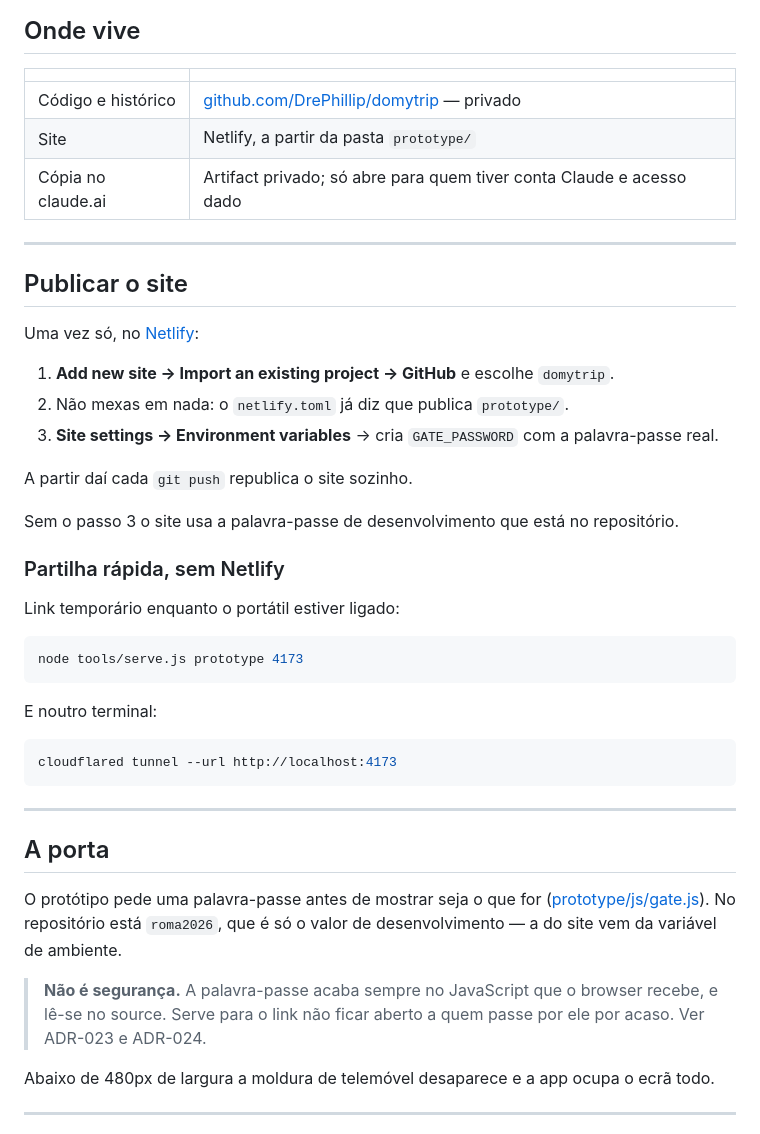
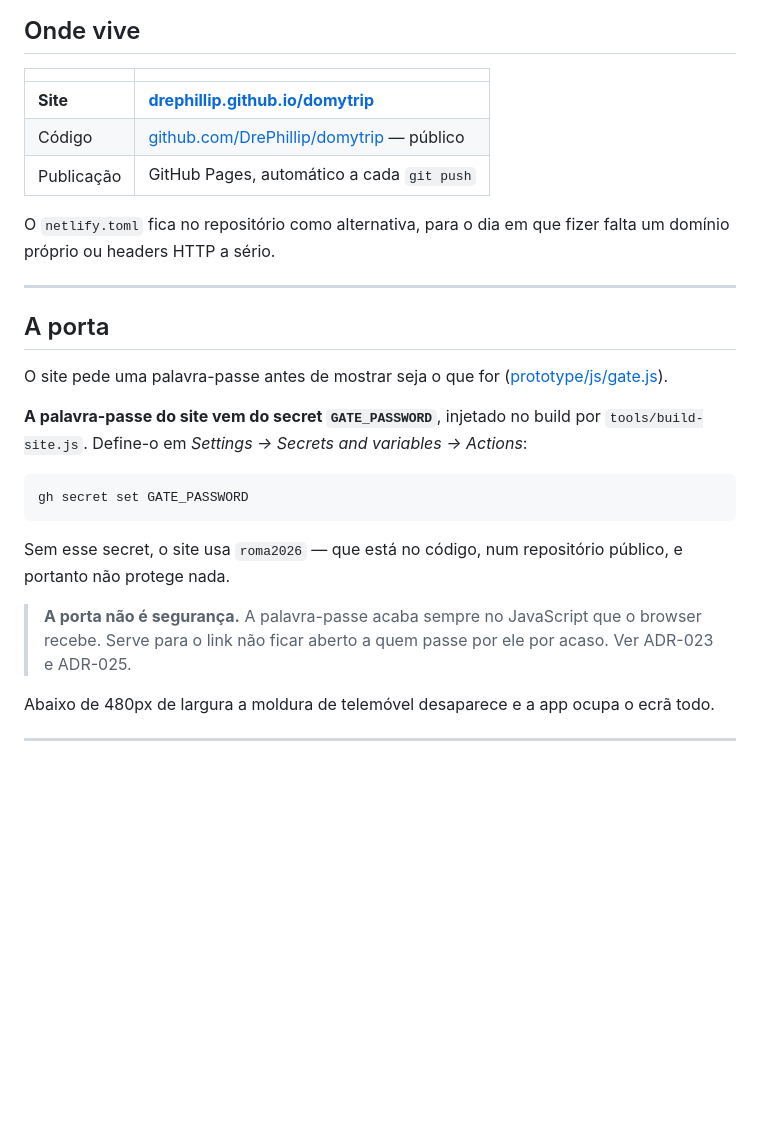
Before and after one commit to DrePhillip/domytrip, a Markdown page: README.md, the part around the change. Rendered like a GitHub page; blank space fills up the shorter version.

````diff
--- a/README.md
+++ b/README.md
@@ -41,45 +41,27 @@ de telemóvel. Numa janela baixa, a moldura reduz automaticamente.
 
 | | |
 |---|---|
-| Código e histórico | [github.com/DrePhillip/domytrip](https://github.com/DrePhillip/domytrip) — privado |
-| Site | Netlify, a partir da pasta `prototype/` |
-| Cópia no claude.ai | Artifact privado; só abre para quem tiver conta Claude e acesso dado |
+| **Site** | **[drephillip.github.io/domytrip](https://drephillip.github.io/domytrip/)** |
+| Código | [github.com/DrePhillip/domytrip](https://github.com/DrePhillip/domytrip) — público |
+| Publicação | GitHub Pages, automático a cada `git push` |
 
----
-
-## Publicar o site
-
-Uma vez só, no [Netlify](https://app.netlify.com):
-
-1. **Add new site → Import an existing project → GitHub** e escolhe `domytrip`.
-2. Não mexas em nada: o `netlify.toml` já diz que publica `prototype/`.
-3. **Site settings → Environment variables** → cria `GATE_PASSWORD` com a palavra-passe real.
-
-A partir daí cada `git push` republica o site sozinho.
-
-Sem o passo 3 o site usa a palavra-passe de desenvolvimento que está no repositório.
-
-### Partilha rápida, sem Netlify
-
-Link temporário enquanto o portátil estiver ligado:
-
-```bash
-node tools/serve.js prototype 4173
-```
-
-E noutro terminal:
-
-```bash
-cloudflared tunnel --url http://localhost:4173
-```
+O `netlify.toml` fica no repositório como alternativa, para o dia em que fizer falta um domínio próprio ou headers HTTP a sério.
 
 ---
 
 ## A porta
 
-O protótipo pede uma palavra-passe antes de mostrar seja o que for ([prototype/js/gate.js](prototype/js/gate.js)). No repositório está `roma2026`, que é só o valor de desenvolvimento — a do site vem da variável de ambiente.
+O site pede uma palavra-passe antes de mostrar seja o que for ([prototype/js/gate.js](prototype/js/gate.js)).
 
-> **Não é segurança.** A palavra-passe acaba sempre no JavaScript que o browser recebe, e lê-se no source. Serve para o link não ficar aberto a quem passe por ele por acaso. Ver ADR-023 e ADR-024.
+**A palavra-passe do site vem do secret `GATE_PASSWORD`**, injetado no build por `tools/build-site.js`. Define-o em *Settings → Secrets and variables → Actions*:
+
+```bash
+gh secret set GATE_PASSWORD
+```
+
+Sem esse secret, o site usa `roma2026` — que está no código, num repositório público, e portanto não protege nada.
+
+> **A porta não é segurança.** A palavra-passe acaba sempre no JavaScript que o browser recebe. Serve para o link não ficar aberto a quem passe por ele por acaso. Ver ADR-023 e ADR-025.
 
 Abaixo de 480px de largura a moldura de telemóvel desaparece e a app ocupa o ecrã todo.
 
````
Also changed, not shown: CLAUDE.md (+4 -3 lines), DECISIONS.md (+22 -1 lines).
